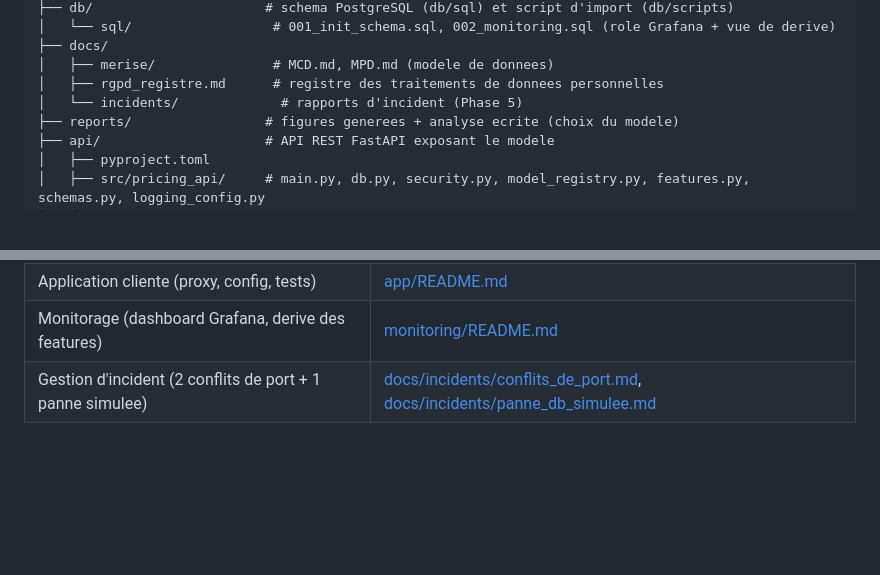
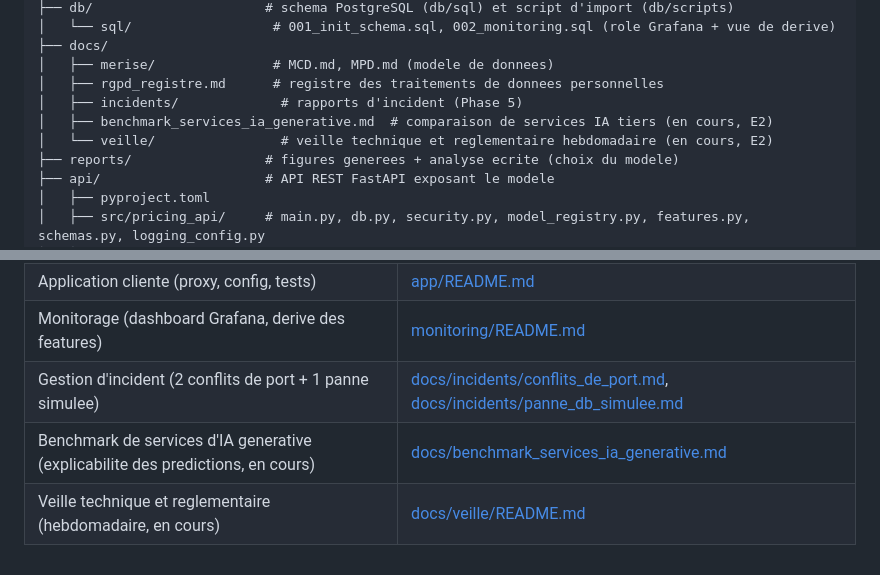
Before and after one commit to mhandanin/TECNIBO-AI-MODEL, a Markdown page: README.md, 2 parts joined by grey strips. Rendered like a GitHub page; blank space fills up the shorter version.

Commit message:
met a jour le README avec le benchmark IA et la veille

```diff
--- a/README.md
+++ b/README.md
@@ -83,7 +83,9 @@ industrial-pricing-ai/
 ├── docs/
 │   ├── merise/               # MCD.md, MPD.md (modele de donnees)
 │   ├── rgpd_registre.md      # registre des traitements de donnees personnelles
-│   └── incidents/             # rapports d'incident (Phase 5)
+│   ├── incidents/             # rapports d'incident (Phase 5)
+│   ├── benchmark_services_ia_generative.md  # comparaison de services IA tiers (en cours, E2)
+│   └── veille/                # veille technique et reglementaire hebdomadaire (en cours, E2)
 ├── reports/                 # figures generees + analyse ecrite (choix du modele)
 ├── api/                     # API REST FastAPI exposant le modele
 │   ├── pyproject.toml
@@ -176,3 +178,5 @@ base de developpement.
 | Application cliente (proxy, config, tests) | [app/README.md](app/README.md) |
 | Monitorage (dashboard Grafana, derive des features) | [monitoring/README.md](monitoring/README.md) |
 | Gestion d'incident (2 conflits de port + 1 panne simulee) | [docs/incidents/conflits_de_port.md](docs/incidents/conflits_de_port.md), [docs/incidents/panne_db_simulee.md](docs/incidents/panne_db_simulee.md) |
+| Benchmark de services d'IA generative (explicabilite des predictions, en cours) | [docs/benchmark_services_ia_generative.md](docs/benchmark_services_ia_generative.md) |
+| Veille technique et reglementaire (hebdomadaire, en cours) | [docs/veille/README.md](docs/veille/README.md) |
```
